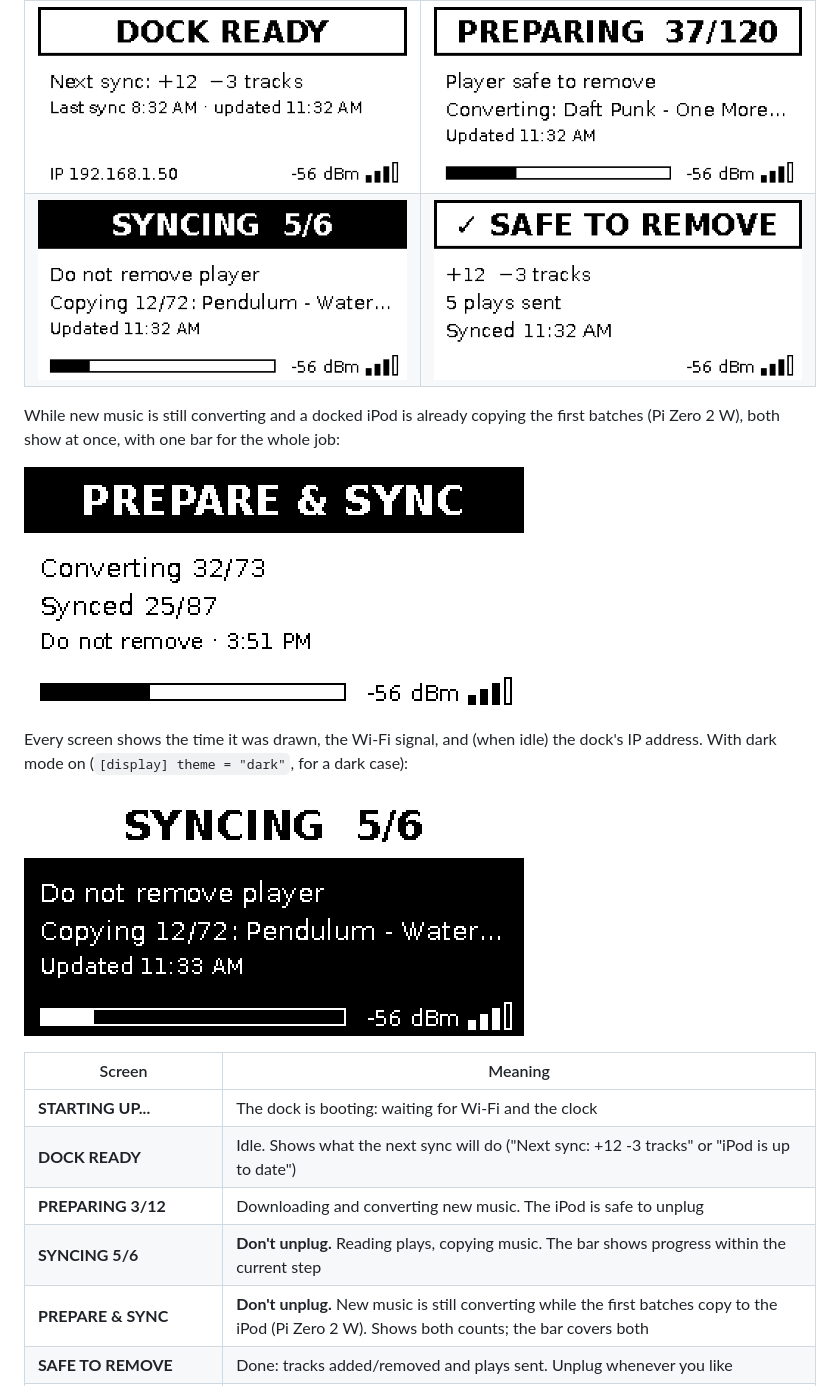
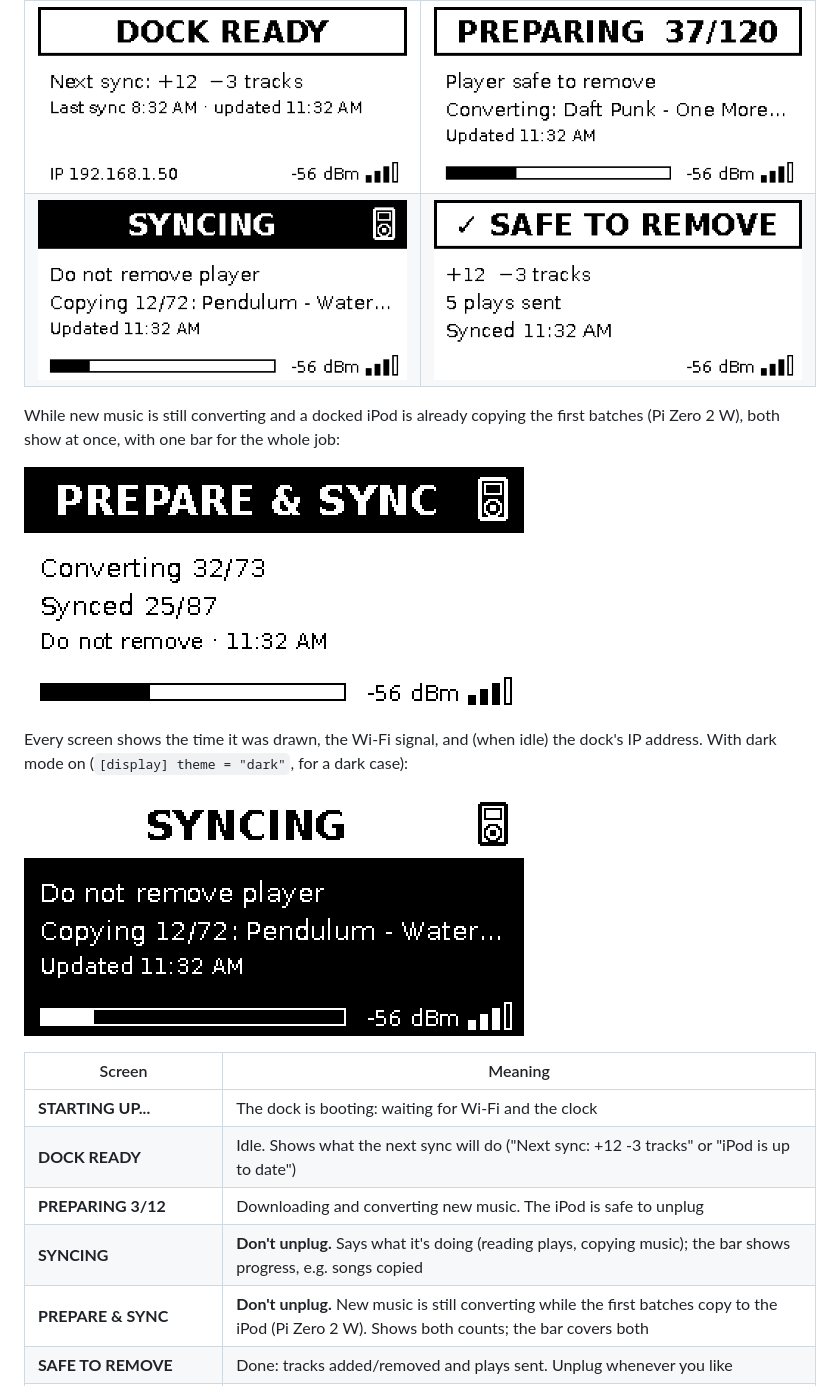
Before and after one commit to Wuverul/SongDock, a Markdown page: README.md, the part around one of its changes. Drawn GitHub-style; pictures changed too: docs/screen-prepsync.png, docs/screen-syncing-dark.png, docs/screen-syncing.png.

```diff
--- a/README.md
+++ b/README.md
@@ -204,7 +204,7 @@ for a dark case):
 | **STARTING UP...** | The dock is booting: waiting for Wi-Fi and the clock |
 | **DOCK READY** | Idle. Shows what the next sync will do ("Next sync: +12 -3 tracks" or "iPod is up to date") |
 | **PREPARING 3/12** | Downloading and converting new music. The iPod is safe to unplug |
-| **SYNCING 5/6** | **Don't unplug.** Reading plays, copying music. The bar shows progress within the current step |
+| **SYNCING** | **Don't unplug.** Says what it's doing (reading plays, copying music); the bar shows progress, e.g. songs copied |
 | **PREPARE & SYNC** | **Don't unplug.** New music is still converting while the first batches copy to the iPod (Pi Zero 2 W). Shows both counts; the bar covers both |
 | **SAFE TO REMOVE** | Done: tracks added/removed and plays sent. Unplug whenever you like |
 | **SYNC FAILED** | Something went wrong; the iPod was put back the way it was. Safe to unplug. See the log |
```
Also changed, not shown: other parts of README.md (+1 -1 lines), CHANGELOG.md (+3 -0 lines), 1 other file.
